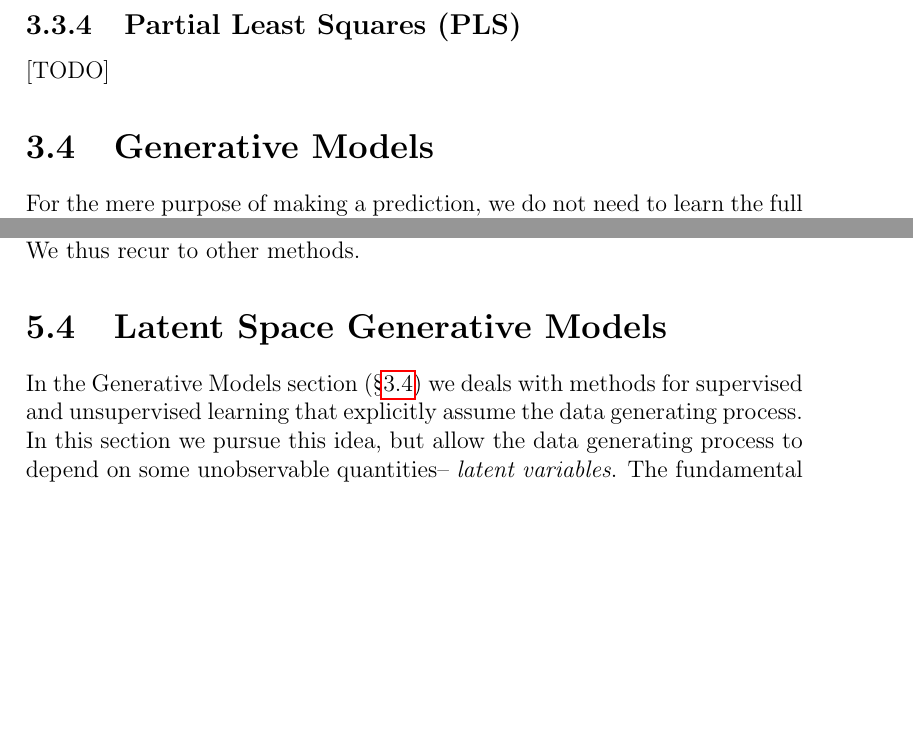
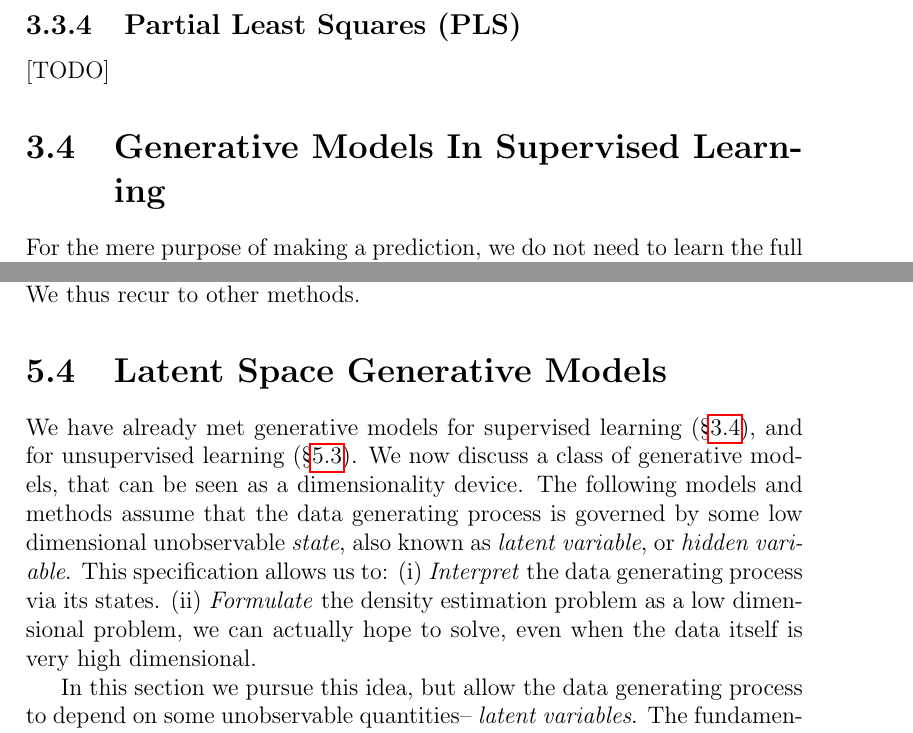
Before and after one commit to johnros/Intro2R, a LaTeX thesis (notes/notes.tex, which reads notes/supervised.tex, notes/unsupervised.tex): two parts of pages 26 and 41 of 57, joined at a grey line, cut so that both start at the same text, the shorter picture padded with empty space. Compiled offline with pdfLaTeX.

Commit message:
restructuring

```diff
--- a/notes/supervised.tex
+++ b/notes/supervised.tex
@@ -574,7 +574,7 @@ The estimated $\estim{\be}_{LASSO}$ has thus many entries set to zero, acting as
 
 
 % % % % % Generative Models % % % % %
-\section{Generative Models}
+\section{Generative Models In Supervised Learning}
 \label{sec:generative}
 
 For the mere purpose of making a prediction, we do not need to learn the full data generating distribution $\dist(y,x)$.
--- a/notes/unsupervised.tex
+++ b/notes/unsupervised.tex
@@ -192,7 +192,14 @@ As previously stated, these methods may fail when $x$ are high dimensional. We t
 \section{Latent Space Generative Models}
 \label{sec:latent_space}
 
-In the Generative Models section (\S\ref{sec:generative}) we deals with methods for supervised and unsupervised learning that explicitly assume the data generating process.
+We have already met generative models for supervised learning (\S\ref{sec:generative}), and for unsupervised learning (\S\ref{sec:density_estimation}).
+We now discuss a class of generative models, that can be seen as a dimensionality device.
+The following models and methods assume that the data generating process is governed by some low dimensional unobservable \emph{state}, also known as \emph{latent variable}, or \emph{hidden variable}.
+This specification allows us to:
+(i) \emph{Interpret} the data generating process via its states.
+(ii) \emph{Formulate} the density estimation problem as a low dimensional problem, we can actually hope to solve, even when the data itself is very high dimensional.
+
+
 In this section we pursue this idea, but allow the data generating process to depend on some unobservable quantities-- \emph{latent variables}.
 The fundamental idea is that while the data generating distribution may have a complicated form, when we condition on the unobserved variable, the distribution greatly simplifies.
 
```
Also changed, not shown: notes/notes.pdf.
